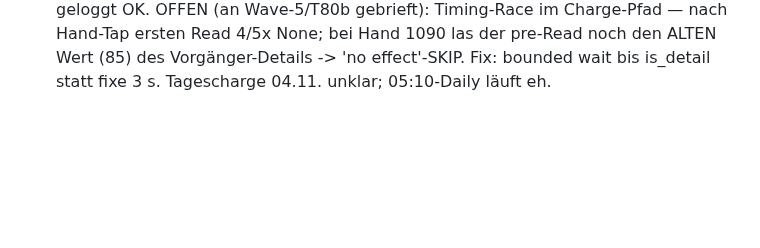
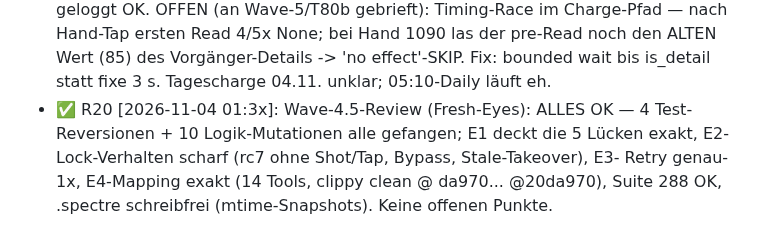
Before and after one commit to SiLeet/spectre, a Markdown page: TODOS.md, the part around the change. Rendered like a GitHub page; blank space fills up the shorter version.

Commit message:
docs(todos): wave-4.5 fresh-eyes review - all OK, no open items

```diff
--- a/TODOS.md
+++ b/TODOS.md
@@ -1240,3 +1240,8 @@ Resonance-Heroes-74-vs-RL-80-Widerspruch bleibt beobachtungsrelevant.
   nach Hand-Tap ersten Read 4/5x None; bei Hand 1090 las der pre-Read noch den
   ALTEN Wert (85) des Vorgänger-Details -> 'no effect'-SKIP. Fix: bounded wait
   bis is_detail statt fixe 3 s. Tagescharge 04.11. unklar; 05:10-Daily läuft eh.
+- ✅ R20 [2026-11-04 01:3x]: Wave-4.5-Review (Fresh-Eyes): ALLES OK — 4 Test-
+  Reversionen + 10 Logik-Mutationen alle gefangen; E1 deckt die 5 Lücken exakt,
+  E2-Lock-Verhalten scharf (rc7 ohne Shot/Tap, Bypass, Stale-Takeover), E3-
+  Retry genau-1x, E4-Mapping exakt (14 Tools, clippy clean @ da970... @20da970),
+  Suite 288 OK, .spectre schreibfrei (mtime-Snapshots). Keine offenen Punkte.
```
